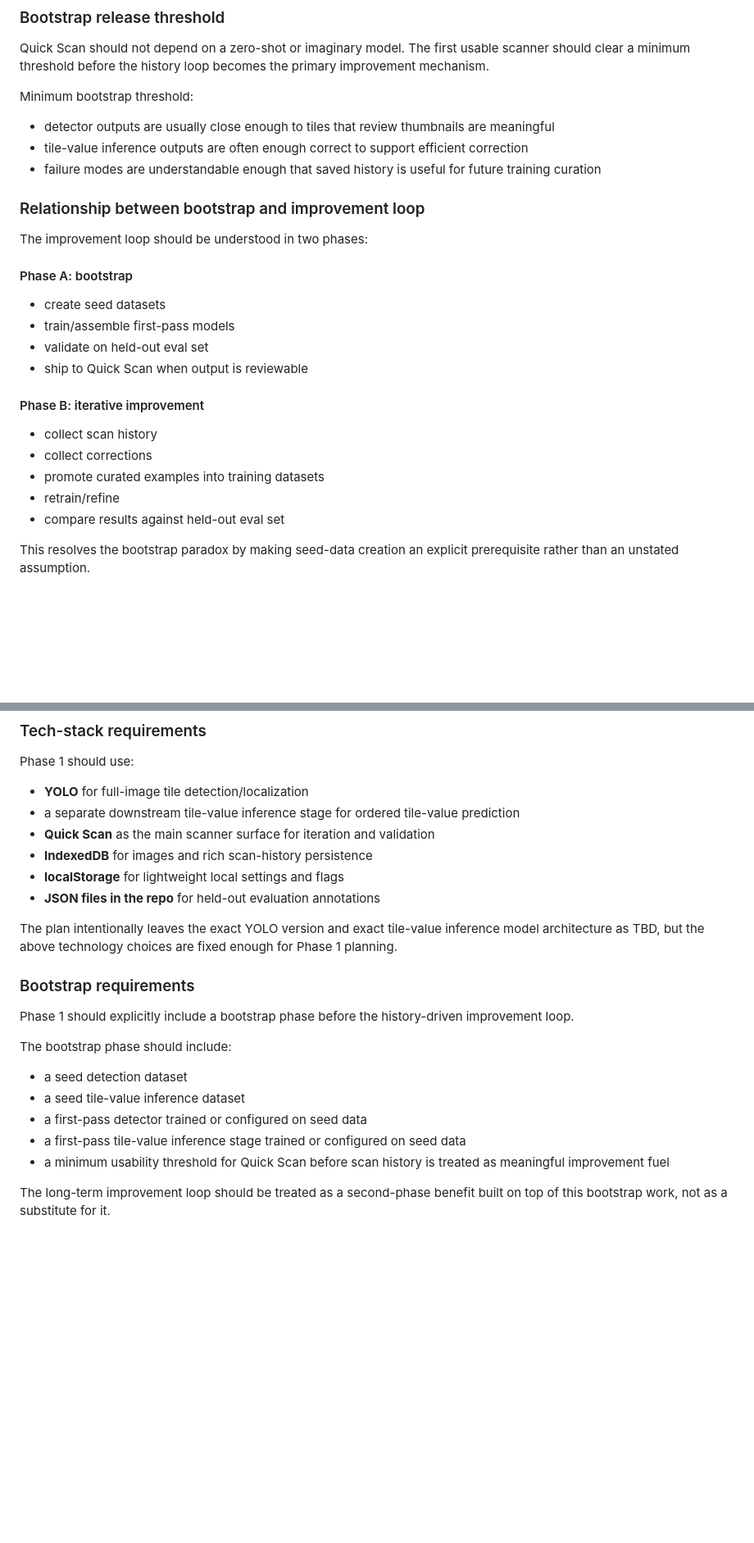
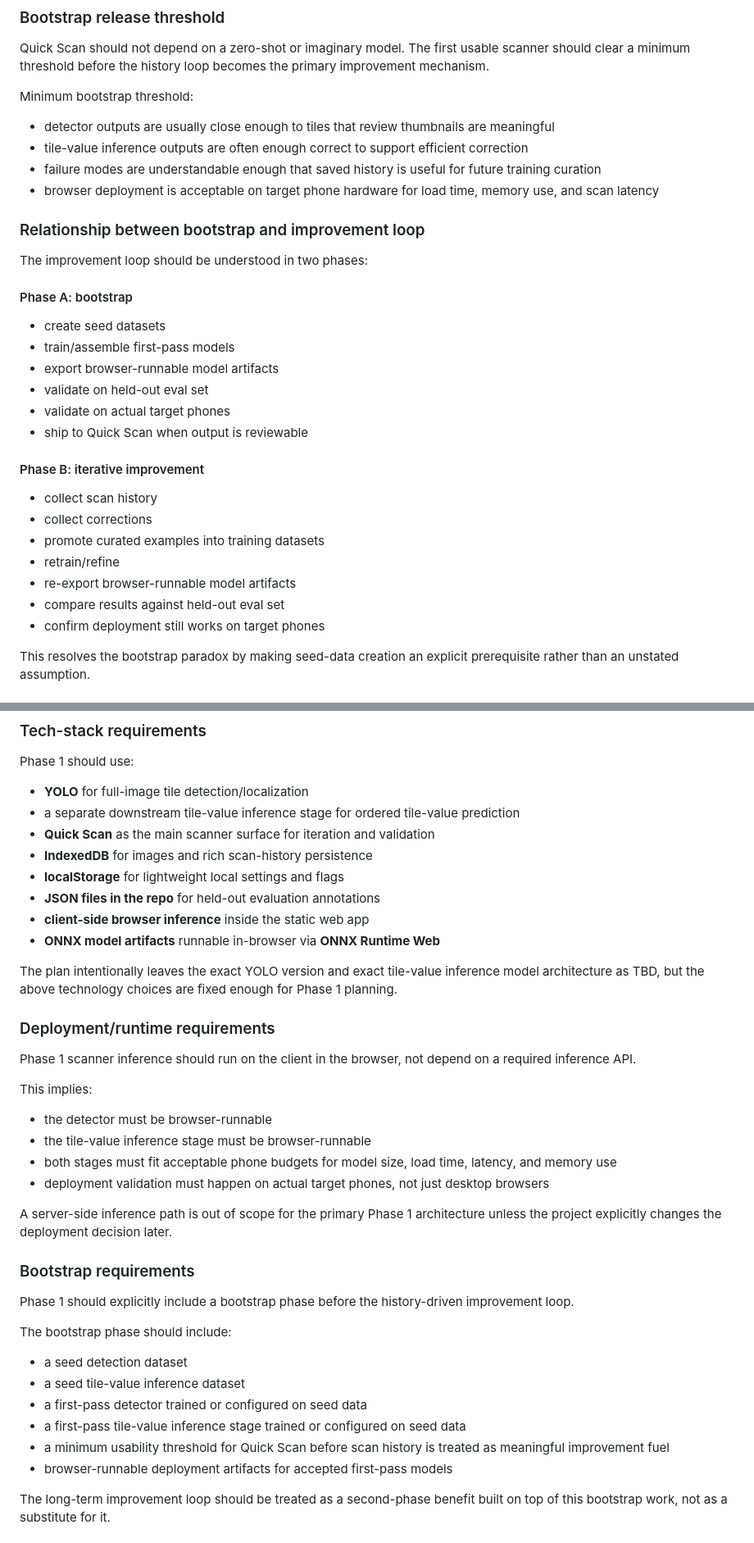
Before and after one commit to petr0n/domino-counter-app, a Markdown page: docs/scanner-phase1-plan.md, 2 parts joined by grey strips. Shown at 82% size. GitHub-like rendering; blank space fills up the shorter version.

```diff
--- a/docs/scanner-phase1-plan.md
+++ b/docs/scanner-phase1-plan.md
@@ -311,6 +379,7 @@ Minimum bootstrap threshold:
 - detector outputs are usually close enough to tiles that review thumbnails are meaningful
 - tile-value inference outputs are often enough correct to support efficient correction
 - failure modes are understandable enough that saved history is useful for future training curation
+- browser deployment is acceptable on target phone hardware for load time, memory use, and scan latency
 
 ### Relationship between bootstrap and improvement loop
 The improvement loop should be understood in two phases:
@@ -318,7 +387,9 @@ The improvement loop should be understood in two phases:
 #### Phase A: bootstrap
 - create seed datasets
 - train/assemble first-pass models
+- export browser-runnable model artifacts
 - validate on held-out eval set
+- validate on actual target phones
 - ship to Quick Scan when output is reviewable
 
 #### Phase B: iterative improvement
@@ -326,7 +397,9 @@ The improvement loop should be understood in two phases:
 - collect corrections
 - promote curated examples into training datasets
 - retrain/refine
+- re-export browser-runnable model artifacts
 - compare results against held-out eval set
+- confirm deployment still works on target phones
 
 This resolves the bootstrap paradox by making seed-data creation an explicit prerequisite rather than an unstated assumption.
 
@@ -656,8 +730,21 @@ Phase 1 should use:
 - **IndexedDB** for images and rich scan-history persistence
 - **localStorage** for lightweight local settings and flags
 - **JSON files in the repo** for held-out evaluation annotations
+- **client-side browser inference** inside the static web app
+- **ONNX model artifacts** runnable in-browser via **ONNX Runtime Web**
 
 The plan intentionally leaves the exact YOLO version and exact tile-value inference model architecture as TBD, but the above technology choices are fixed enough for Phase 1 planning.
+
+### Deployment/runtime requirements
+Phase 1 scanner inference should run on the client in the browser, not depend on a required inference API.
+
+This implies:
+- the detector must be browser-runnable
+- the tile-value inference stage must be browser-runnable
+- both stages must fit acceptable phone budgets for model size, load time, latency, and memory use
+- deployment validation must happen on actual target phones, not just desktop browsers
+
+A server-side inference path is out of scope for the primary Phase 1 architecture unless the project explicitly changes the deployment decision later.
 
 ### Bootstrap requirements
 Phase 1 should explicitly include a bootstrap phase before the history-driven improvement loop.
@@ -668,6 +755,7 @@ The bootstrap phase should include:
 - a first-pass detector trained or configured on seed data
 - a first-pass tile-value inference stage trained or configured on seed data
 - a minimum usability threshold for Quick Scan before scan history is treated as meaningful improvement fuel
+- browser-runnable deployment artifacts for accepted first-pass models
 
 The long-term improvement loop should be treated as a second-phase benefit built on top of this bootstrap work, not as a substitute for it.
 
```
Also changed, not shown: other parts of docs/scanner-phase1-plan.md (+90 -13 lines).
